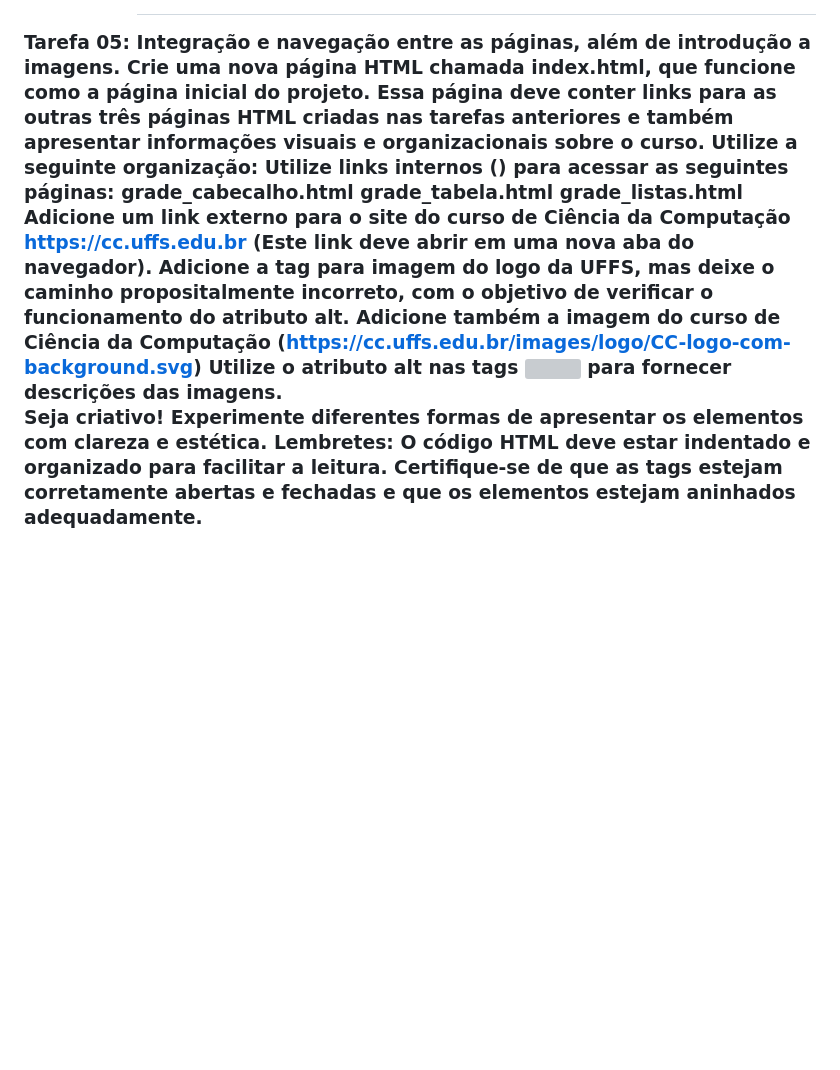
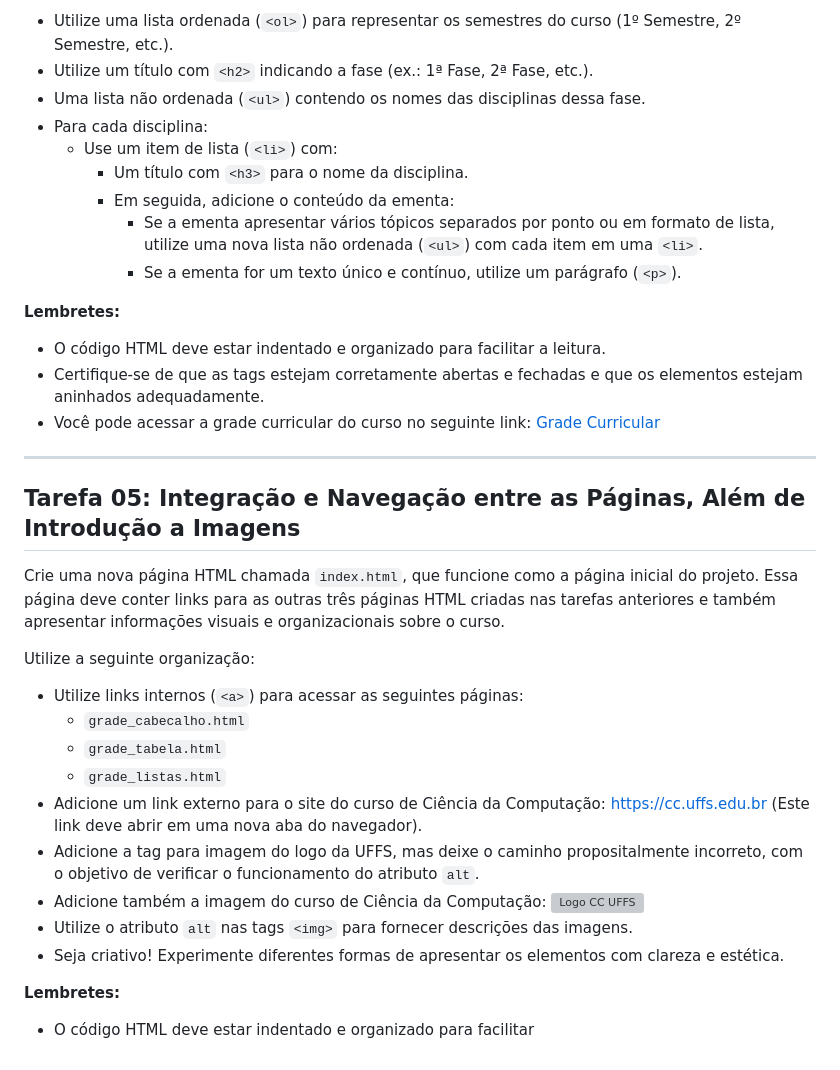
Before and after one commit to brunovjkedu/estrutura-html, a Markdown page: README.md, the part around one of its changes. Drawn GitHub-style; blank space fills up the shorter version; grey boxes are pictures that could not be loaded.

Commit message:
Formatar README.md

```diff
--- a/README.md
+++ b/README.md
@@ -60,17 +66,38 @@ Você pode acessar a grade curricular do curso no seguinte link: https://cc.uffs
 
+- Utilize uma lista ordenada (`<ol>`) para representar os semestres do curso (1º Semestre, 2º Semestre, etc.).
+- Utilize um título com `<h2>` indicando a fase (ex.: 1ª Fase, 2ª Fase, etc.).
+- Uma lista não ordenada (`<ul>`) contendo os nomes das disciplinas dessa fase.
+- Para cada disciplina:
+  - Use um item de lista (`<li>`) com:
+    - Um título com `<h3>` para o nome da disciplina.
+    - Em seguida, adicione o conteúdo da ementa:
+      - Se a ementa apresentar vários tópicos separados por ponto ou em formato de lista, utilize uma nova lista não ordenada (`<ul>`) com cada item em uma `<li>`.
+      - Se a ementa for um texto único e contínuo, utilize um parágrafo (`<p>`).
 
-Tarefa 05: Integração e navegação entre as páginas, além de introdução a imagens.
-Crie uma nova página HTML chamada index.html, que funcione como a página inicial do projeto. Essa página deve conter links para as outras três páginas HTML criadas nas tarefas anteriores e também apresentar informações visuais e organizacionais sobre o curso.
+**Lembretes:**
+
+- O código HTML deve estar indentado e organizado para facilitar a leitura.
+- Certifique-se de que as tags estejam corretamente abertas e fechadas e que os elementos estejam aninhados adequadamente.
+- Você pode acessar a grade curricular do curso no seguinte link: [Grade Curricular](https://cc.uffs.edu.br/grade/)
+
+---
+
+## Tarefa 05: Integração e Navegação entre as Páginas, Além de Introdução a Imagens
+
+Crie uma nova página HTML chamada `index.html`, que funcione como a página inicial do projeto. Essa página deve conter links para as outras três páginas HTML criadas nas tarefas anteriores e também apresentar informações visuais e organizacionais sobre o curso.
+
 Utilize a seguinte organização:
-Utilize links internos (<a>) para acessar as seguintes páginas:
-grade_cabecalho.html
-grade_tabela.html
-grade_listas.html
-Adicione um link externo para o site do curso de Ciência da Computação https://cc.uffs.edu.br (Este link deve abrir em uma nova aba do navegador).
-Adicione a tag para imagem do logo da UFFS, mas deixe o caminho propositalmente incorreto, com o objetivo de verificar o funcionamento do atributo alt.
-Adicione também a imagem do curso de Ciência da Computação (https://cc.uffs.edu.br/images/logo/CC-logo-com-background.svg)
-Utilize o atributo alt nas tags <img> para fornecer descrições das imagens.
-Seja criativo! Experimente diferentes formas de apresentar os elementos com clareza e estética.
-Lembretes:
-O código HTML deve estar indentado e organizado para facilitar a leitura.
-Certifique-se de que as tags estejam corretamente abertas e fechadas e que os elementos estejam aninhados adequadamente.
+
+- Utilize links internos (`<a>`) para acessar as seguintes páginas:
+  - `grade_cabecalho.html`
+  - `grade_tabela.html`
+  - `grade_listas.html`
+- Adicione um link externo para o site do curso de Ciência da Computação: [https://cc.uffs.edu.br](https://cc.uffs.edu.br) (Este link deve abrir em uma nova aba do navegador).
+- Adicione a tag para imagem do logo da UFFS, mas deixe o caminho propositalmente incorreto, com o objetivo de verificar o funcionamento do atributo `alt`.
+- Adicione também a imagem do curso de Ciência da Computação: ![Logo CC UFFS](https://cc.uffs.edu.br/images/logo/CC-logo-com-background.svg)
+- Utilize o atributo `alt` nas tags `<img>` para fornecer descrições das imagens.
+- Seja criativo! Experimente diferentes formas de apresentar os elementos com clareza e estética.
+
+**Lembretes:**
+
+- O código HTML deve estar indentado e organizado para facilitar
```
Also changed, not shown: other parts of README.md (+53 -47 lines).
